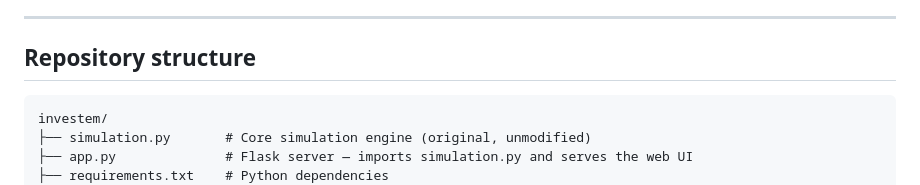
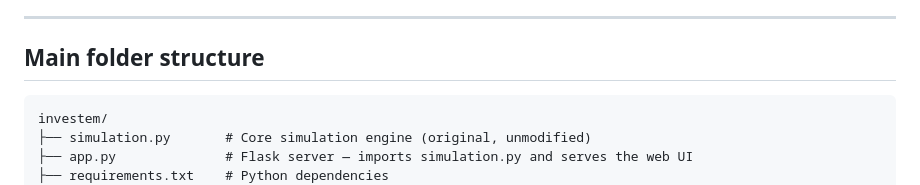
Before and after one commit to RiteshDas2000/Quant-MC-InveSTEM-, a Markdown page: README.md, the part around the change. Rendered like a GitHub page.

````diff
--- a/README.md
+++ b/README.md
@@ -24,7 +24,7 @@ The project ships in two forms:
 
 ---
 
-## Repository structure
+## Main folder structure
 
 ```
 investem/
````
